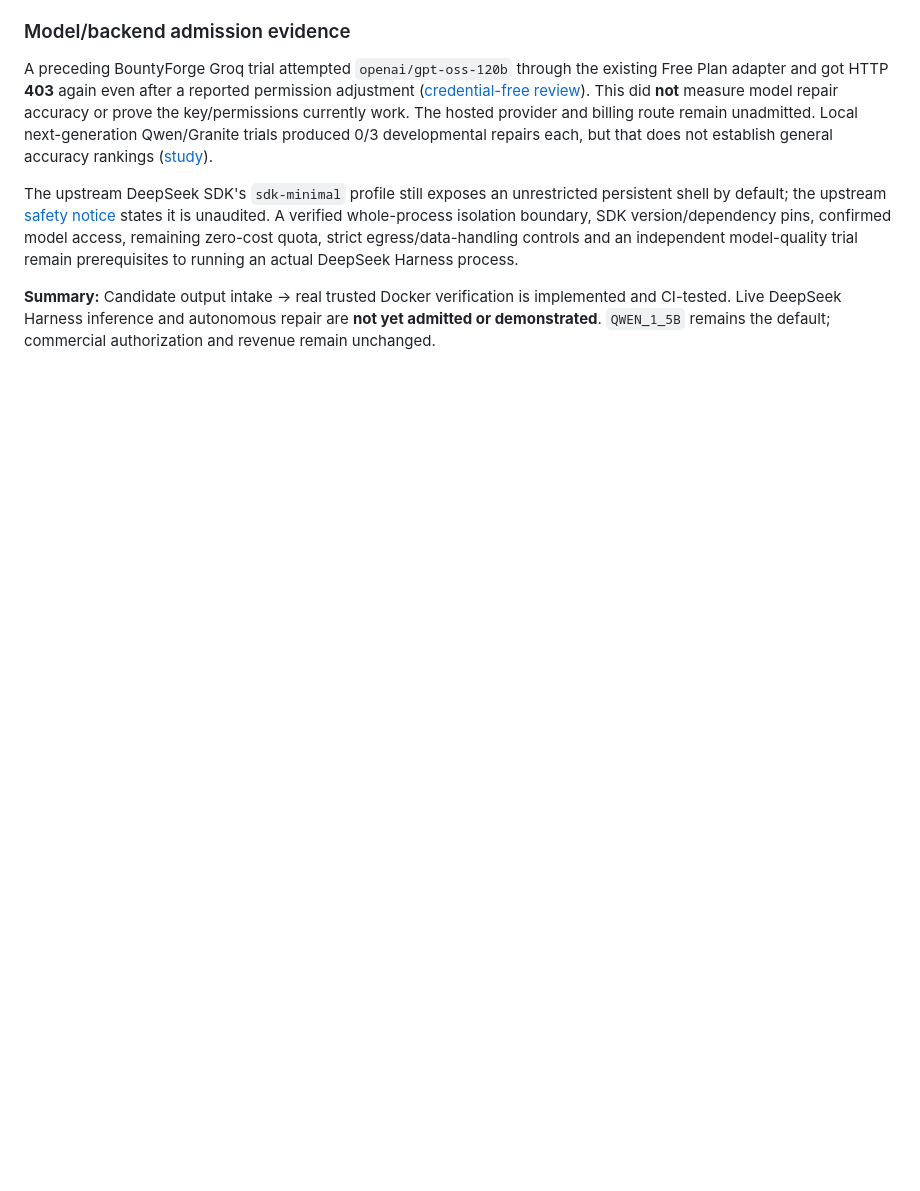
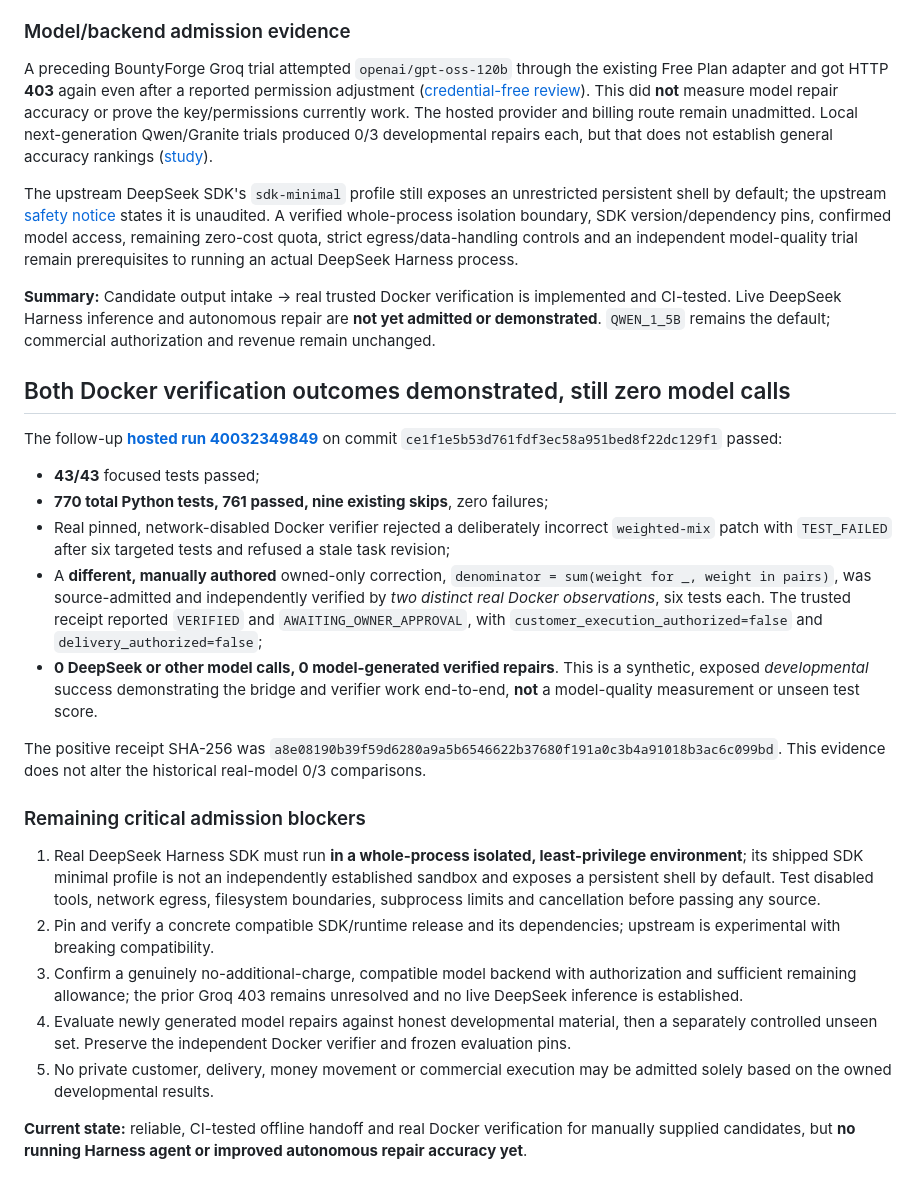
Before and after one commit to Ledgercorp/BountyForge, a Markdown page: docs/DEEPSEEK_HARNESS_HANDOFF.md, the part around the change. Rendered like a GitHub page; blank space fills up the shorter version.

Commit message:
docs: preserve real positive and negative Docker verification receipts

```diff
--- a/docs/DEEPSEEK_HARNESS_HANDOFF.md
+++ b/docs/DEEPSEEK_HARNESS_HANDOFF.md
@@ -222,3 +222,51 @@ remain prerequisites to running an actual DeepSeek Harness process.
 implemented and CI-tested. Live DeepSeek Harness inference and autonomous
 repair are **not yet admitted or demonstrated**. `QWEN_1_5B` remains the
 default; commercial authorization and revenue remain unchanged.
+
+
+## Both Docker verification outcomes demonstrated, still zero model calls
+
+The follow-up **[hosted run 40032349849](https://github.com/Ledgercorp/BountyForge/actions/runs/40032349849)** on commit
+`ce1f1e5b53d761fdf3ec58a951bed8f22dc129f1` passed:
+
+- **43/43** focused tests passed;
+- **770 total Python tests, 761 passed, nine existing skips**, zero failures;
+- Real pinned, network-disabled Docker verifier rejected a deliberately incorrect
+  `weighted-mix` patch with `TEST_FAILED` after six targeted tests and refused
+  a stale task revision;
+- A **different, manually authored** owned-only correction,
+  `denominator = sum(weight for _, weight in pairs)`, was source-admitted and
+  independently verified by *two distinct real Docker observations*, six tests
+  each. The trusted receipt reported `VERIFIED` and
+  `AWAITING_OWNER_APPROVAL`, with `customer_execution_authorized=false`
+  and `delivery_authorized=false`;
+- **0 DeepSeek or other model calls, 0 model-generated verified repairs**.
+  This is a synthetic, exposed *developmental* success demonstrating the bridge
+  and verifier work end-to-end, **not** a model-quality measurement or unseen
+  test score.
+
+The positive receipt SHA-256 was
+`a8e08190b39f59d6280a9a5b6546622b37680f191a0c3b4a91018b3ac6c099bd`.
+This evidence does not alter the historical real-model 0/3 comparisons.
+
+### Remaining critical admission blockers
+
+1. Real DeepSeek Harness SDK must run **in a whole-process isolated,
+   least-privilege environment**; its shipped SDK minimal profile is not an
+   independently established sandbox and exposes a persistent shell by
+   default. Test disabled tools, network egress, filesystem boundaries,
+   subprocess limits and cancellation before passing any source.
+2. Pin and verify a concrete compatible SDK/runtime release and its
+   dependencies; upstream is experimental with breaking compatibility.
+3. Confirm a genuinely no-additional-charge, compatible model backend with
+   authorization and sufficient remaining allowance; the prior Groq 403
+   remains unresolved and no live DeepSeek inference is established.
+4. Evaluate newly generated model repairs against honest developmental
+   material, then a separately controlled unseen set. Preserve the
+   independent Docker verifier and frozen evaluation pins.
+5. No private customer, delivery, money movement or commercial execution
+   may be admitted solely based on the owned developmental results.
+
+**Current state:** reliable, CI-tested offline handoff and real Docker
+verification for manually supplied candidates, but **no running Harness
+agent or improved autonomous repair accuracy yet**.
```
